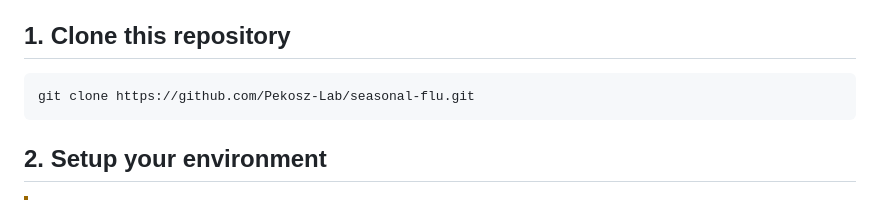
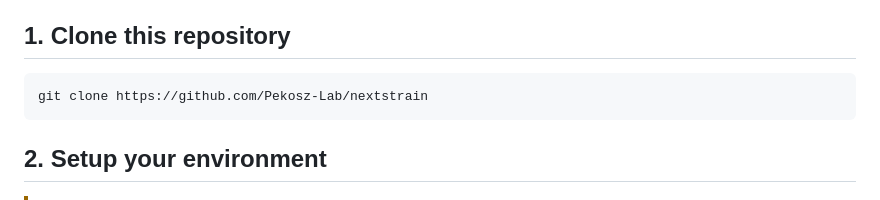
Before and after one commit to Pekosz-Lab/nextstrain, a Markdown page: README.md, the part around the change. Rendered like a GitHub page.

Commit message:
Update README.md
corrected link for repository cloning onto local environment (i.e., "github.com/Pekosz-Lab/seasonal-flu.git" does not exist)

````diff
--- a/README.md
+++ b/README.md
@@ -24,7 +24,7 @@ Currently, 24 total builds are maintained for all 8 segments of circulaing H1N1,
 ## 1. Clone this repository
 
 ```shell
-git clone https://github.com/Pekosz-Lab/seasonal-flu.git
+git clone https://github.com/Pekosz-Lab/nextstrain
 ```
 
 ## 2. Setup your environment
````
